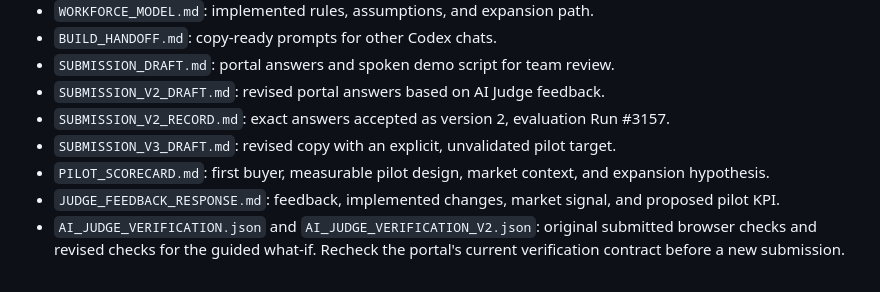
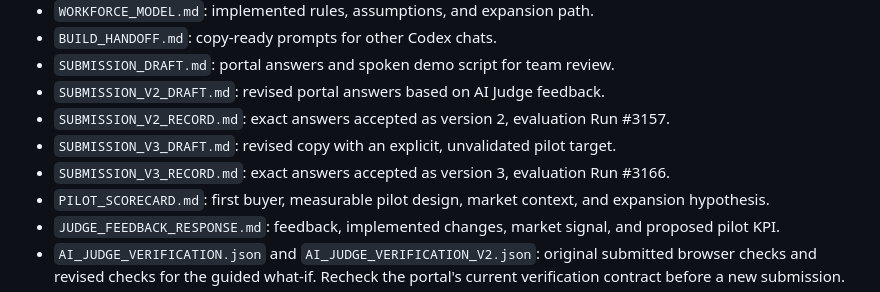
Before and after one commit to akshaykamra92/oracle26ai-hackathon, a Markdown page: README.md, the part around the change. Drawn GitHub-style.

Commit message:
Record AI Judge v3 submission

```diff
--- a/README.md
+++ b/README.md
@@ -58,6 +58,7 @@ The source table shows before → after totals and senior/lead coverage. “Room
 - `SUBMISSION_V2_DRAFT.md`: revised portal answers based on AI Judge feedback.
 - `SUBMISSION_V2_RECORD.md`: exact answers accepted as version 2, evaluation Run #3157.
 - `SUBMISSION_V3_DRAFT.md`: revised copy with an explicit, unvalidated pilot target.
+- `SUBMISSION_V3_RECORD.md`: exact answers accepted as version 3, evaluation Run #3166.
 - `PILOT_SCORECARD.md`: first buyer, measurable pilot design, market context, and expansion hypothesis.
 - `JUDGE_FEEDBACK_RESPONSE.md`: feedback, implemented changes, market signal, and proposed pilot KPI.
 - `AI_JUDGE_VERIFICATION.json` and `AI_JUDGE_VERIFICATION_V2.json`: original submitted browser checks and revised checks for the guided what-if. Recheck the portal's current verification contract before a new submission.
```
Also changed, not shown: SUBMISSION_V3_RECORD.md (added, +26 -0 lines).
